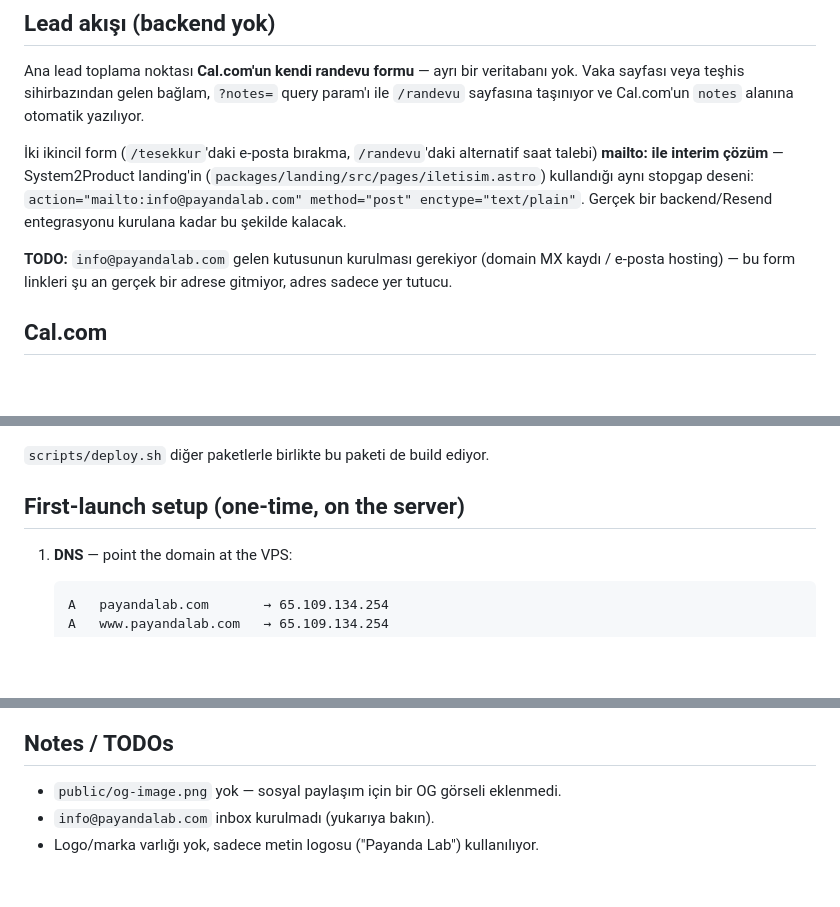
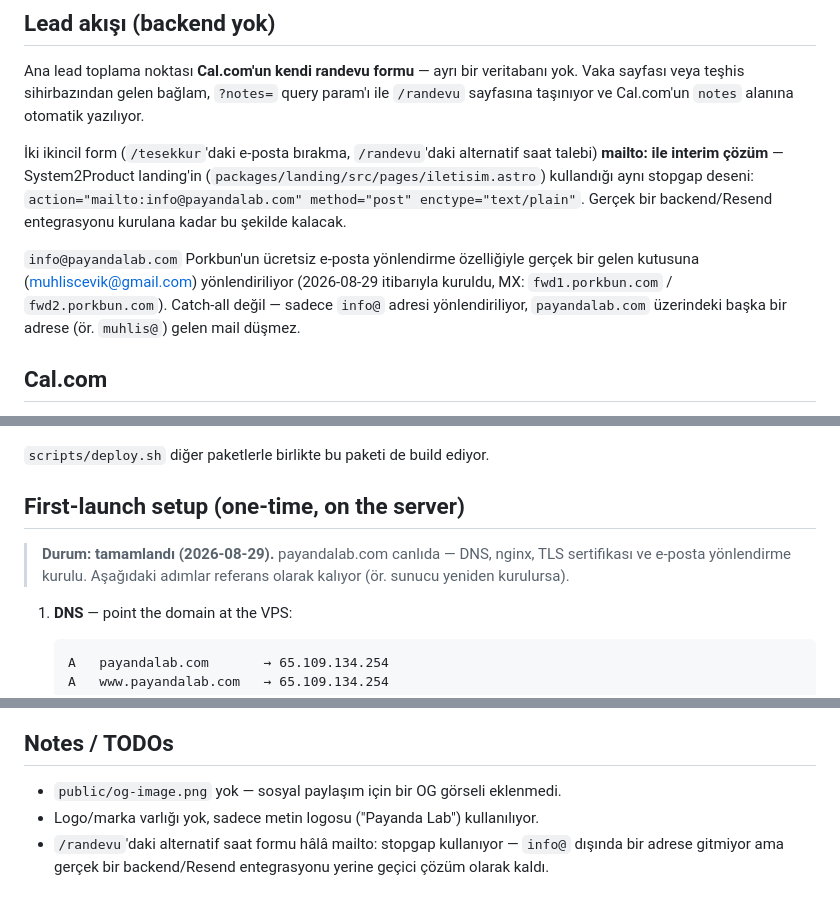
Before and after one commit to mhlscvk/mbse-tool, a Markdown page: packages/payanda-lab/README.md, 3 parts joined by grey strips. Rendered like a GitHub page; blank space fills up the shorter version.

Commit message:
docs(payanda-lab): mark production launch + email forwarding as done
DNS, nginx, TLS, and info@payandalab.com forwarding (via Porkbun, to
muhliscevik@gmail.com) are all live as of 2026-08-29 — update the README
TODOs and first-launch section to reflect current state.

Co-Authored-By: Claude Sonnet 5 <noreply@anthropic.com>
Claude-Session: https://claude.ai/code/session_01HJzGE42XimAWCNPyS4mfQT

````diff
--- a/packages/payanda-lab/README.md
+++ b/packages/payanda-lab/README.md
@@ -32,9 +32,11 @@ saat talebi) **mailto: ile interim çözüm** — System2Product landing'in
 `action="mailto:info@payandalab.com" method="post" enctype="text/plain"`.
 Gerçek bir backend/Resend entegrasyonu kurulana kadar bu şekilde kalacak.
 
-**TODO:** `info@payandalab.com` gelen kutusunun kurulması gerekiyor (domain
-MX kaydı / e-posta hosting) — bu form linkleri şu an gerçek bir adrese
-gitmiyor, adres sadece yer tutucu.
+`info@payandalab.com` Porkbun'un ücretsiz e-posta yönlendirme özelliğiyle
+gerçek bir gelen kutusuna (muhliscevik@gmail.com) yönlendiriliyor (2026-08-29
+itibarıyla kuruldu, MX: `fwd1.porkbun.com` / `fwd2.porkbun.com`). Catch-all
+değil — sadece `info@` adresi yönlendiriliyor, `payandalab.com` üzerindeki
+başka bir adrese (ör. `muhlis@`) gelen mail düşmez.
 
 ## Cal.com
 
@@ -74,6 +76,10 @@ pnpm --filter @systemodel/payanda-lab build   # produces dist/ that Nginx serves
 
 ## First-launch setup (one-time, on the server)
 
+> **Durum: tamamlandı (2026-08-29).** payandalab.com canlıda — DNS, nginx,
+> TLS sertifikası ve e-posta yönlendirme kurulu. Aşağıdaki adımlar referans
+> olarak kalıyor (ör. sunucu yeniden kurulursa).
+
 1. **DNS** — point the domain at the VPS:
 
    ```
@@ -105,5 +111,7 @@ pnpm --filter @systemodel/payanda-lab build   # produces dist/ that Nginx serves
 ## Notes / TODOs
 
 - `public/og-image.png` yok — sosyal paylaşım için bir OG görseli eklenmedi.
-- `info@payandalab.com` inbox kurulmadı (yukarıya bakın).
 - Logo/marka varlığı yok, sadece metin logosu ("Payanda Lab") kullanılıyor.
+- `/randevu`'daki alternatif saat formu hâlâ mailto: stopgap kullanıyor —
+  `info@` dışında bir adrese gitmiyor ama gerçek bir backend/Resend
+  entegrasyonu yerine geçici çözüm olarak kaldı.
````
